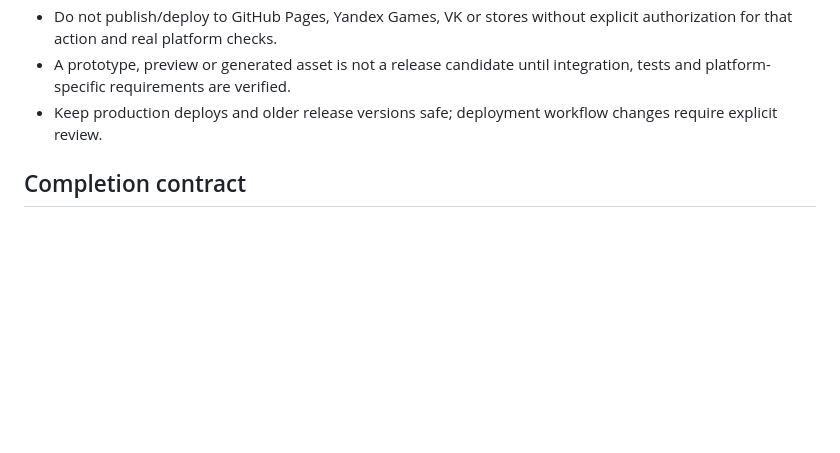
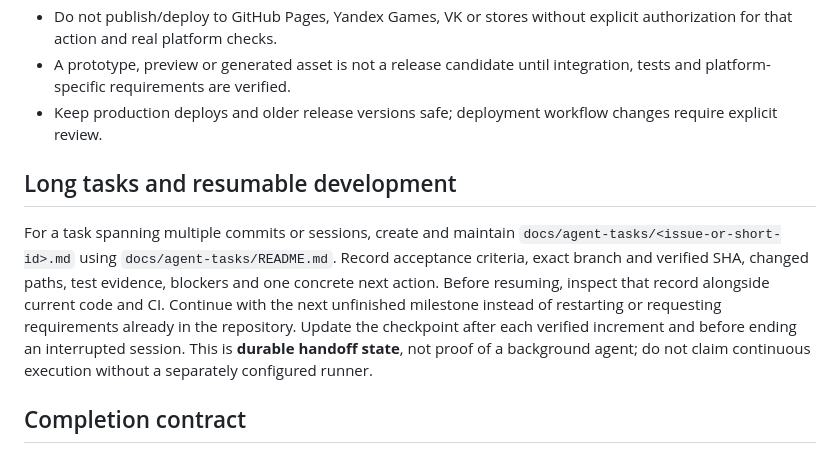
Before and after one commit to masksimus/last-frontier-play, a Markdown page: AGENTS.md, the part around the change. GitHub-like rendering; blank space fills up the shorter version.

Commit message:
docs: require evidence-based continuation of long tasks

```diff
--- a/AGENTS.md
+++ b/AGENTS.md
@@ -46,6 +46,10 @@ Do not invent test passes, performance numbers, screenshots, frame rates, tool a
 - A prototype, preview or generated asset is not a release candidate until integration, tests and platform-specific requirements are verified.
 - Keep production deploys and older release versions safe; deployment workflow changes require explicit review.
 
+## Long tasks and resumable development
+
+For a task spanning multiple commits or sessions, create and maintain `docs/agent-tasks/<issue-or-short-id>.md` using `docs/agent-tasks/README.md`. Record acceptance criteria, exact branch and verified SHA, changed paths, test evidence, blockers and one concrete next action. Before resuming, inspect that record alongside current code and CI. Continue with the next unfinished milestone instead of restarting or requesting requirements already in the repository. Update the checkpoint after each verified increment and before ending an interrupted session. This is **durable handoff state**, not proof of a background agent; do not claim continuous execution without a separately configured runner.
+
 ## Completion contract
 
 Every task report must contain: **what changed**, **where it changed (paths/commit or PR)**, **what was actually tested with command and result**, **what the user can run or open**, and **remaining limitations**. Prefer a working, tested subset over an impressive but unverified claim.
```
